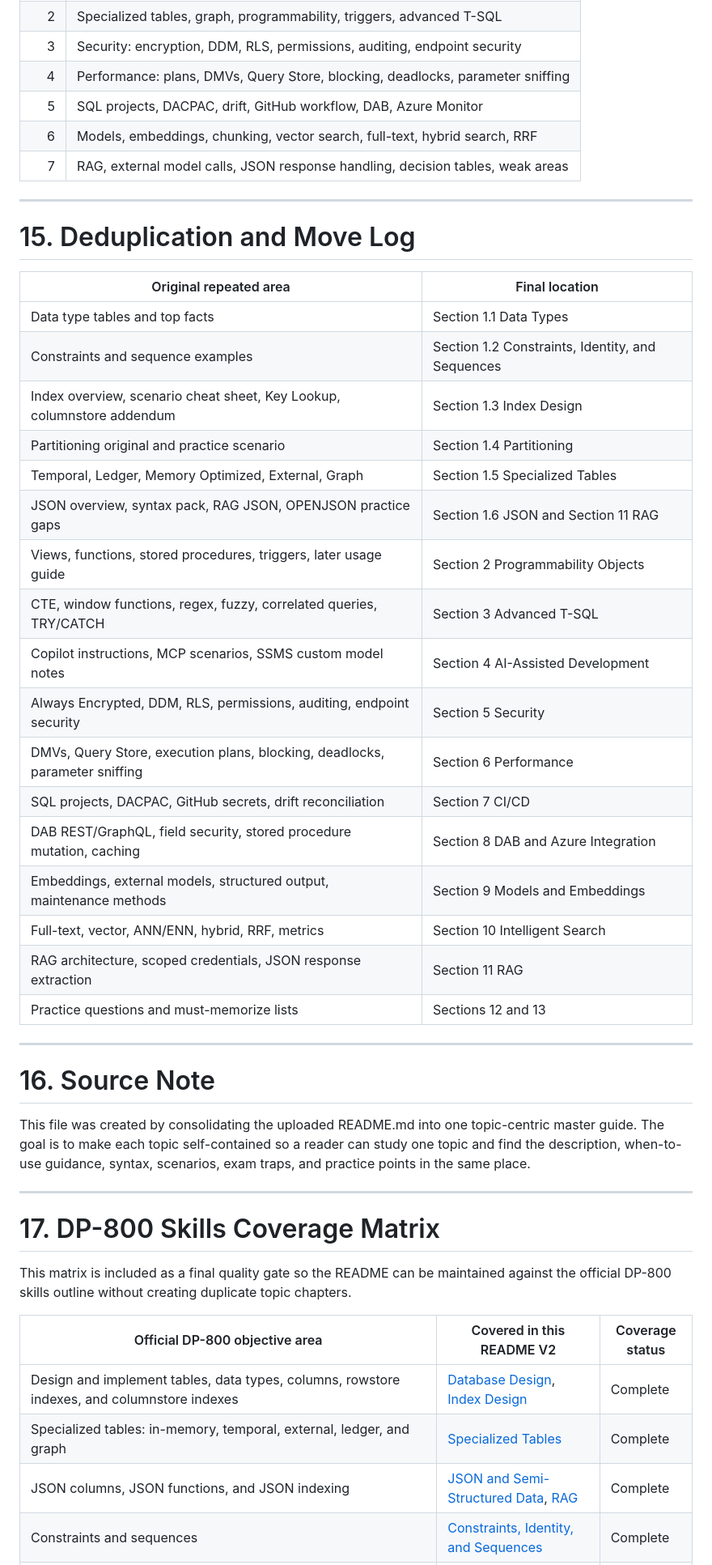
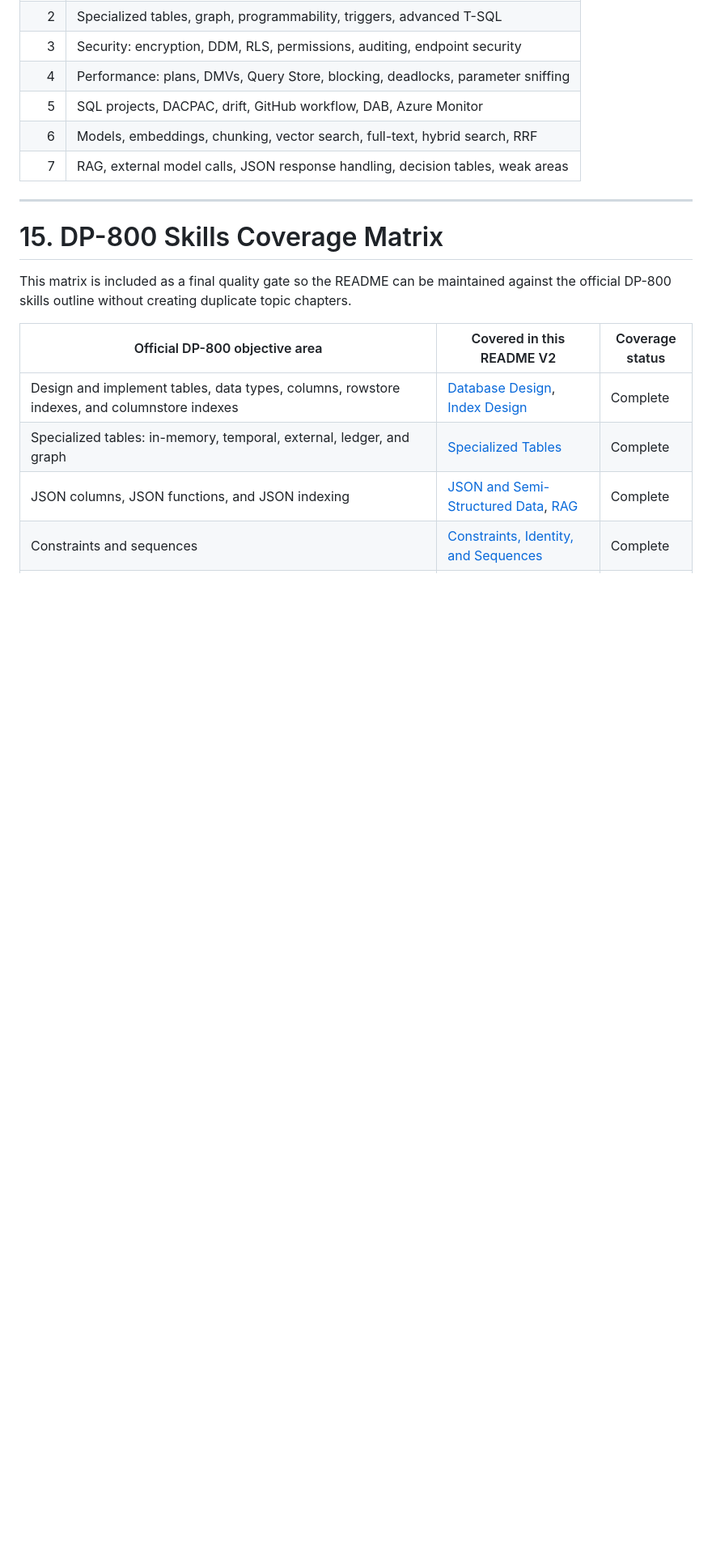
Before and after one commit to KashyapMak/ms-certification-preparation, a Markdown page: DP-800/README.md, the part around one of its changes. Shown at 81% size. Drawn GitHub-style; blank space fills up the shorter version.

```diff
--- a/DP-800/README.md
+++ b/DP-800/README.md
@@ -3665,37 +3643,7 @@ VALUES (@RequestId, @answer);
 
 ---
 
-# 15. Deduplication and Move Log
-
-| Original repeated area | Final location |
-|---|---|
-| Data type tables and top facts | Section 1.1 Data Types |
-| Constraints and sequence examples | Section 1.2 Constraints, Identity, and Sequences |
-| Index overview, scenario cheat sheet, Key Lookup, columnstore addendum | Section 1.3 Index Design |
-| Partitioning original and practice scenario | Section 1.4 Partitioning |
-| Temporal, Ledger, Memory Optimized, External, Graph | Section 1.5 Specialized Tables |
-| JSON overview, syntax pack, RAG JSON, OPENJSON practice gaps | Section 1.6 JSON and Section 11 RAG |
-| Views, functions, stored procedures, triggers, later usage guide | Section 2 Programmability Objects |
-| CTE, window functions, regex, fuzzy, correlated queries, TRY/CATCH | Section 3 Advanced T-SQL |
-| Copilot instructions, MCP scenarios, SSMS custom model notes | Section 4 AI-Assisted Development |
-| Always Encrypted, DDM, RLS, permissions, auditing, endpoint security | Section 5 Security |
-| DMVs, Query Store, execution plans, blocking, deadlocks, parameter sniffing | Section 6 Performance |
-| SQL projects, DACPAC, GitHub secrets, drift reconciliation | Section 7 CI/CD |
-| DAB REST/GraphQL, field security, stored procedure mutation, caching | Section 8 DAB and Azure Integration |
-| Embeddings, external models, structured output, maintenance methods | Section 9 Models and Embeddings |
-| Full-text, vector, ANN/ENN, hybrid, RRF, metrics | Section 10 Intelligent Search |
-| RAG architecture, scoped credentials, JSON response extraction | Section 11 RAG |
-| Practice questions and must-memorize lists | Sections 12 and 13 |
-
----
-
-# 16. Source Note
-
-This file was created by consolidating the uploaded README.md into one topic-centric master guide. The goal is to make each topic self-contained so a reader can study one topic and find the description, when-to-use guidance, syntax, scenarios, exam traps, and practice points in the same place.
-
----
-
-# 17. DP-800 Skills Coverage Matrix
+# 15. DP-800 Skills Coverage Matrix
 
 This matrix is included as a final quality gate so the README can be maintained against the official DP-800 skills outline without creating duplicate topic chapters.
 
```
Also changed, not shown: other parts of DP-800/README.md (+2 -71 lines).
